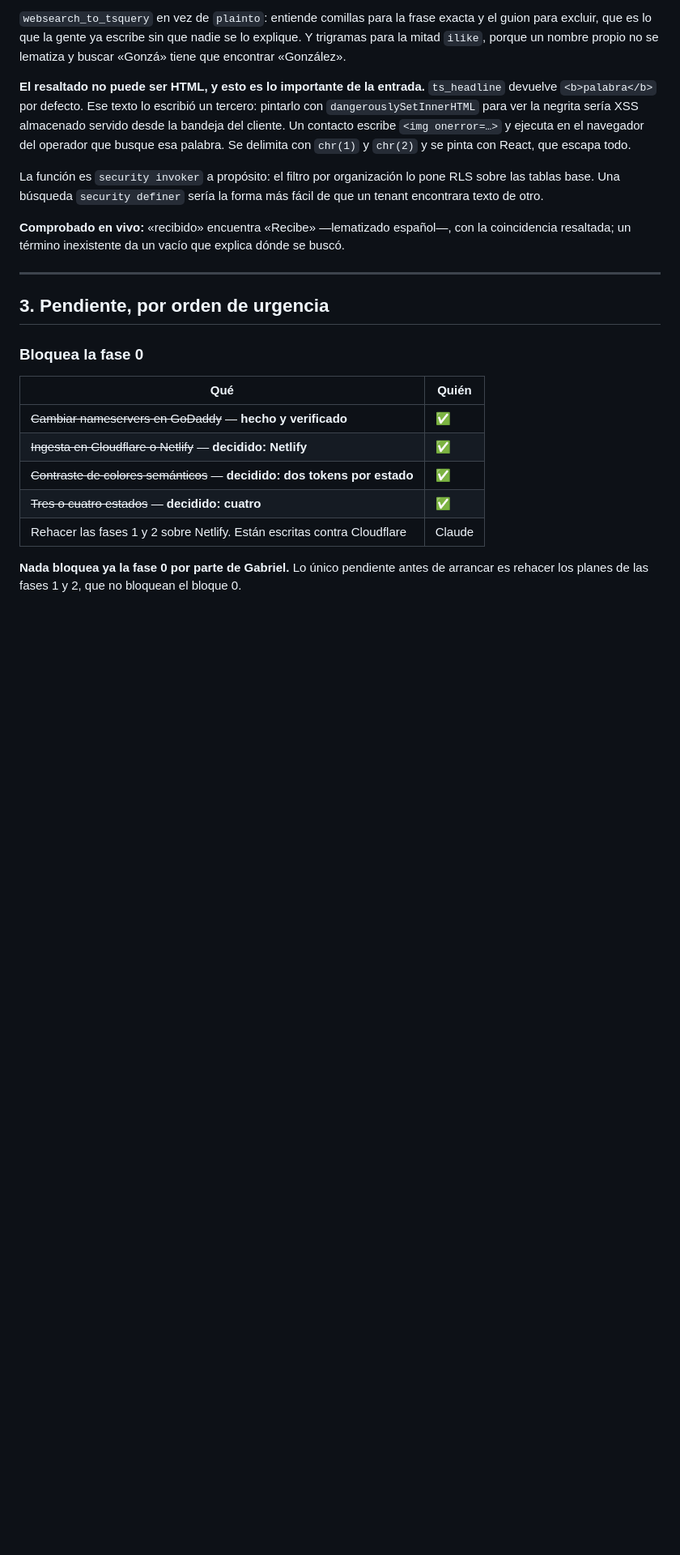
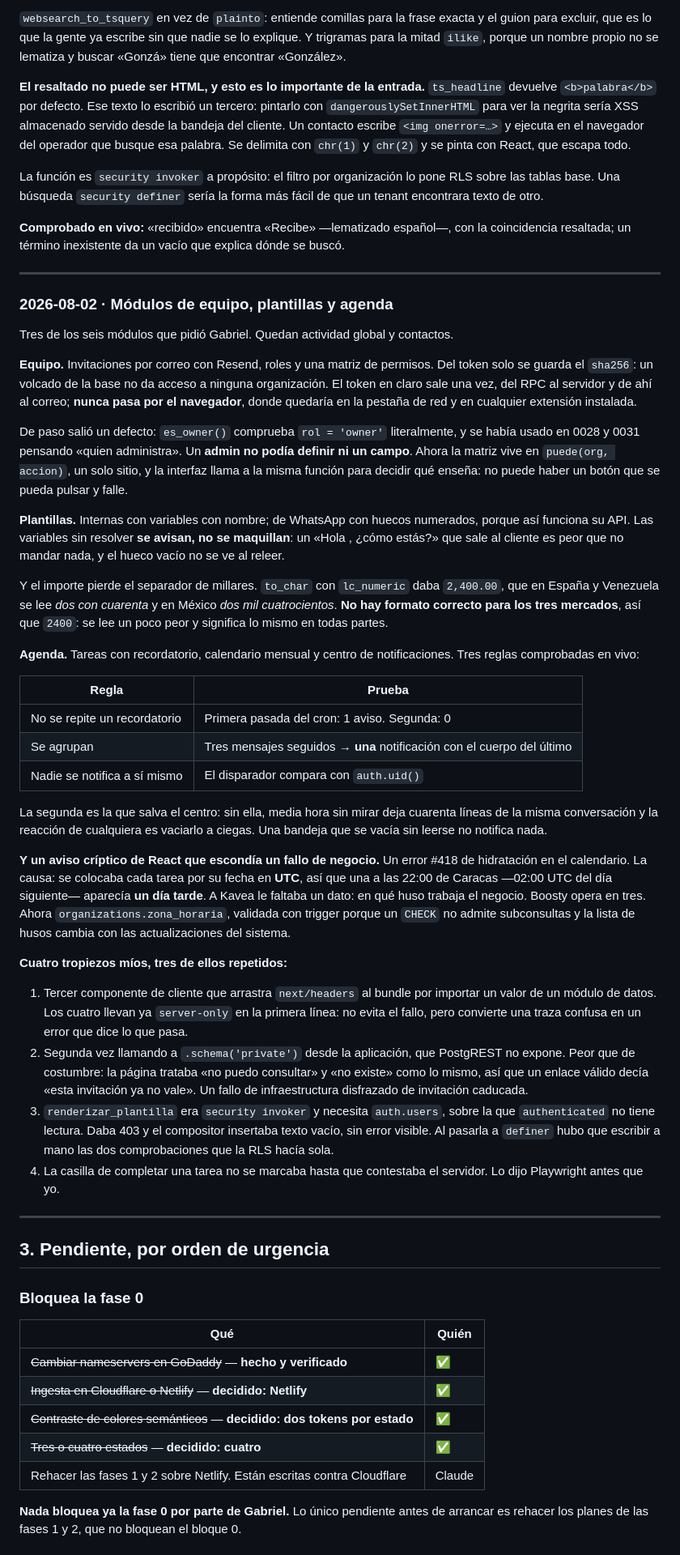
Before and after one commit to Boosty-Hub/kavea, a Markdown page: docs/BITACORA.md, the part around the change. Shown at 81% size. Drawn GitHub-style; blank space fills up the shorter version.

Commit message:
Bitacora: equipo, plantillas y agenda
Co-Authored-By: Claude Opus 5 (1M context) <noreply@anthropic.com>
Claude-Session: https://claude.ai/code/session_01LXS8xhoeAoXBYDMEo29Eim

```diff
--- a/docs/BITACORA.md
+++ b/docs/BITACORA.md
@@ -845,6 +845,73 @@ se buscó.
 
 ---
 
+### 2026-08-02 · Módulos de equipo, plantillas y agenda
+
+Tres de los seis módulos que pidió Gabriel. Quedan actividad global y contactos.
+
+**Equipo.** Invitaciones por correo con Resend, roles y una matriz de permisos.
+Del token solo se guarda el `sha256`: un volcado de la base no da acceso a
+ninguna organización. El token en claro sale una vez, del RPC al servidor y de
+ahí al correo; **nunca pasa por el navegador**, donde quedaría en la pestaña de
+red y en cualquier extensión instalada.
+
+De paso salió un defecto: `es_owner()` comprueba `rol = 'owner'` literalmente, y
+se había usado en 0028 y 0031 pensando «quien administra». Un **admin no podía
+definir ni un campo**. Ahora la matriz vive en `puede(org, accion)`, un solo
+sitio, y la interfaz llama a la misma función para decidir qué enseña: no puede
+haber un botón que se pueda pulsar y falle.
+
+**Plantillas.** Internas con variables con nombre; de WhatsApp con huecos
+numerados, porque así funciona su API. Las variables sin resolver **se avisan,
+no se maquillan**: un «Hola , ¿cómo estás?» que sale al cliente es peor que no
+mandar nada, y el hueco vacío no se ve al releer.
+
+Y el importe pierde el separador de millares. `to_char` con `lc_numeric` daba
+`2,400.00`, que en España y Venezuela se lee *dos con cuarenta* y en México *dos
+mil cuatrocientos*. **No hay formato correcto para los tres mercados**, así que
+`2400`: se lee un poco peor y significa lo mismo en todas partes.
+
+**Agenda.** Tareas con recordatorio, calendario mensual y centro de
+notificaciones. Tres reglas comprobadas en vivo:
+
+| Regla | Prueba |
+|---|---|
+| No se repite un recordatorio | Primera pasada del cron: 1 aviso. Segunda: 0 |
+| Se agrupan | Tres mensajes seguidos → **una** notificación con el cuerpo del último |
+| Nadie se notifica a sí mismo | El disparador compara con `auth.uid()` |
+
+La segunda es la que salva el centro: sin ella, media hora sin mirar deja
+cuarenta líneas de la misma conversación y la reacción de cualquiera es vaciarlo
+a ciegas. Una bandeja que se vacía sin leerse no notifica nada.
+
+**Y un aviso críptico de React que escondía un fallo de negocio.** Un error #418
+de hidratación en el calendario. La causa: se colocaba cada tarea por su fecha
+en **UTC**, así que una a las 22:00 de Caracas —02:00 UTC del día siguiente—
+aparecía **un día tarde**. A Kavea le faltaba un dato: en qué huso trabaja el
+negocio. Boosty opera en tres. Ahora `organizations.zona_horaria`, validada con
+trigger porque un `CHECK` no admite subconsultas y la lista de husos cambia con
+las actualizaciones del sistema.
+
+**Cuatro tropiezos míos, tres de ellos repetidos:**
+
+1. Tercer componente de cliente que arrastra `next/headers` al bundle por
+   importar un valor de un módulo de datos. Los cuatro llevan ya `server-only`
+   en la primera línea: no evita el fallo, pero convierte una traza confusa en
+   un error que dice lo que pasa.
+2. Segunda vez llamando a `.schema('private')` desde la aplicación, que
+   PostgREST no expone. Peor que de costumbre: la página trataba «no puedo
+   consultar» y «no existe» como lo mismo, así que un enlace válido decía «esta
+   invitación ya no vale». Un fallo de infraestructura disfrazado de invitación
+   caducada.
+3. `renderizar_plantilla` era `security invoker` y necesita `auth.users`, sobre
+   la que `authenticated` no tiene lectura. Daba 403 y el compositor insertaba
+   texto vacío, sin error visible. Al pasarla a `definer` hubo que escribir a
+   mano las dos comprobaciones que la RLS hacía sola.
+4. La casilla de completar una tarea no se marcaba hasta que contestaba el
+   servidor. Lo dijo Playwright antes que yo.
+
+---
+
 ## 3. Pendiente, por orden de urgencia
 
 ### Bloquea la fase 0
```
